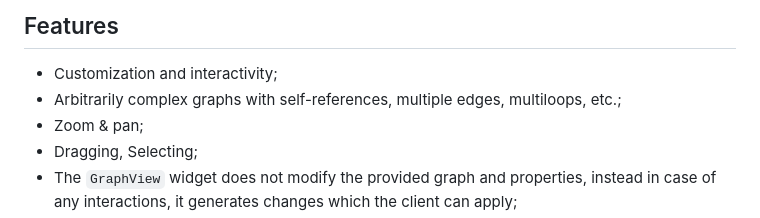
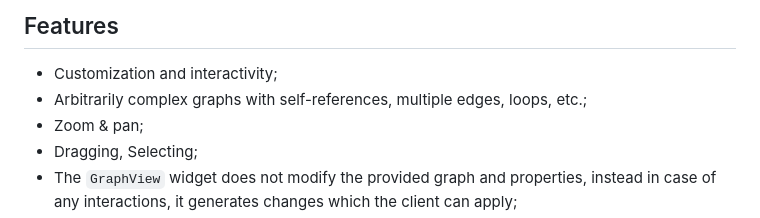
Before and after one commit to blitzarx1/egui_graphs, a Markdown page: README.md, the part around the change. Drawn GitHub-style.

```diff
--- a/README.md
+++ b/README.md
@@ -8,7 +8,7 @@ Graph visualization with rust and [egui](https://github.com/emilk/egui)
 
 ## Features
 * Customization and interactivity;
-* Arbitrarily complex graphs with self-references, multiple edges, multiloops, etc.;
+* Arbitrarily complex graphs with self-references, multiple edges, loops, etc.;
 * Zoom & pan;
 * Dragging, Selecting;
 * The `GraphView` widget does not modify the provided graph and properties, instead in case of any interactions, it generates changes which the client can apply;
```
